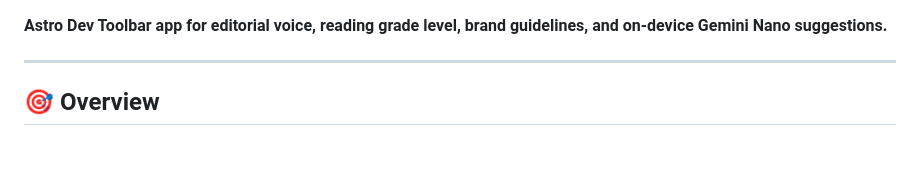
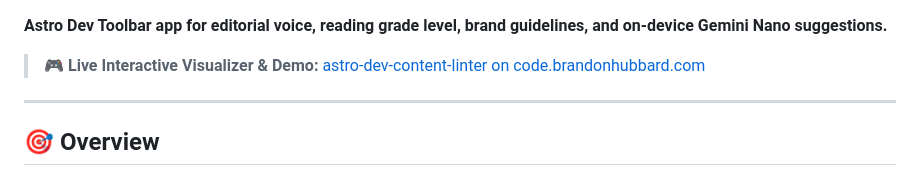
Before and after one commit to bhubbard/astro-dev-content-linter, a Markdown page: README.md, the part around one of its changes. Rendered like a GitHub page; blank space fills up the shorter version.

Commit message:
docs: add GitHub Pages demo link to README

```diff
--- a/README.md
+++ b/README.md
@@ -7,5 +8,7 @@
 
 **Astro Dev Toolbar app for editorial voice, reading grade level, brand guidelines, and on-device Gemini Nano suggestions.**
+
+> 🎮 **Live Interactive Visualizer & Demo:** [astro-dev-content-linter on code.brandonhubbard.com](https://code.brandonhubbard.com/astro-dev-content-linter/)
 
 ---
 
```
Also changed, not shown: other parts of README.md (+1 -0 lines).
